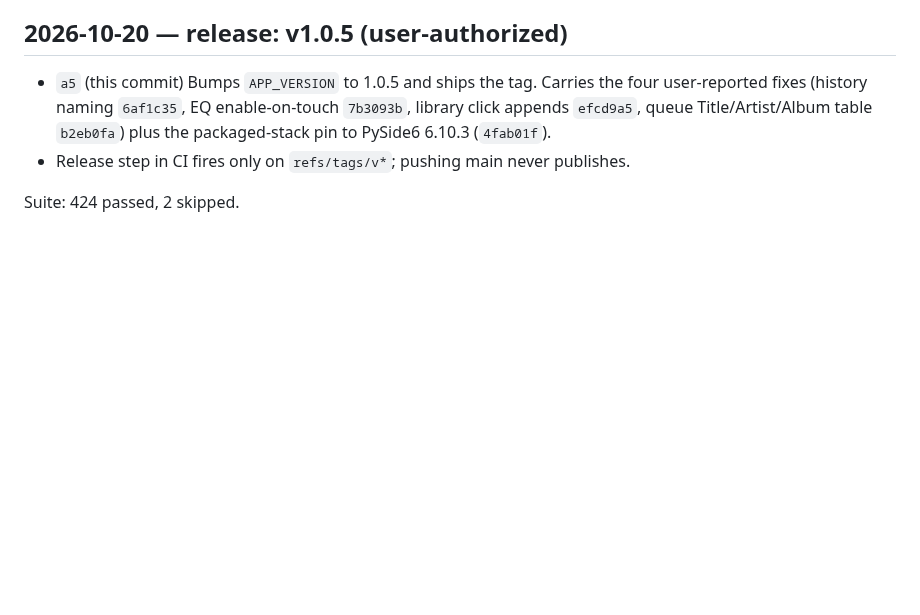
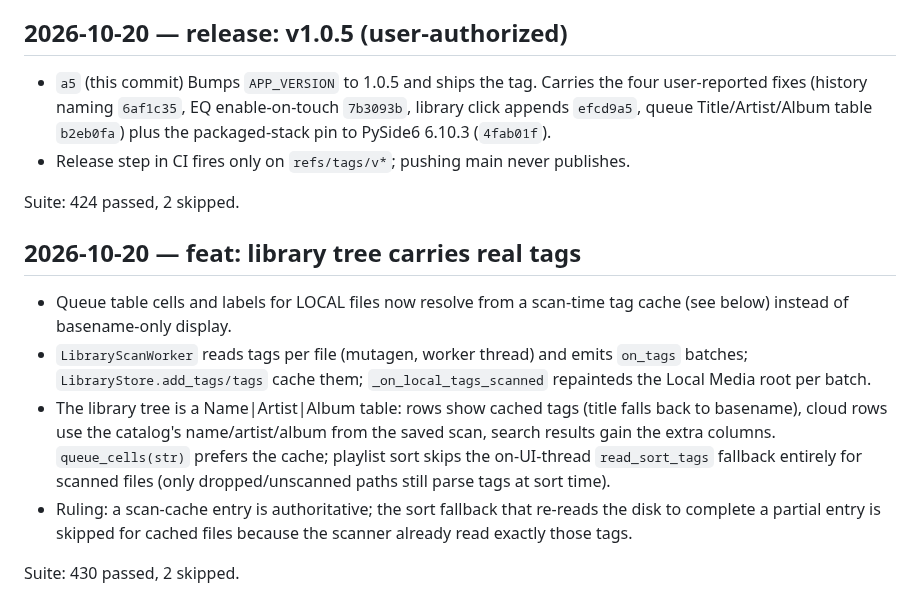
Before and after one commit to PhantomPixelDev/HiCloudMP, a Markdown page: progress.md, the part around the change. GitHub-like rendering; blank space fills up the shorter version.

Commit message:
docs(progress): ledger library tag columns

```diff
--- a/progress.md
+++ b/progress.md
@@ -554,3 +554,22 @@ Version remains 1.0.4 (git) — v1.0.5 tag/push/release awaits explicit go.
 - Release step in CI fires only on `refs/tags/v*`; pushing main never publishes.
 
 Suite: 424 passed, 2 skipped.
+
+## 2026-10-20 — feat: library tree carries real tags
+
+- Queue table cells and labels for LOCAL files now resolve from a
+  scan-time tag cache (see below) instead of basename-only display.
+- `LibraryScanWorker` reads tags per file (mutagen, worker thread) and
+  emits `on_tags` batches; `LibraryStore.add_tags/tags` cache them;
+  `_on_local_tags_scanned` repainteds the Local Media root per batch.
+- The library tree is a Name|Artist|Album table: rows show cached tags
+  (title falls back to basename), cloud rows use the catalog's
+  name/artist/album from the saved scan, search results gain the extra
+  columns. `queue_cells(str)` prefers the cache; playlist sort skips
+  the on-UI-thread `read_sort_tags` fallback entirely for scanned
+  files (only dropped/unscanned paths still parse tags at sort time).
+- Ruling: a scan-cache entry is authoritative; the sort fallback that
+  re-reads the disk to complete a partial entry is skipped for cached
+  files because the scanner already read exactly those tags.
+
+Suite: 430 passed, 2 skipped.
```
